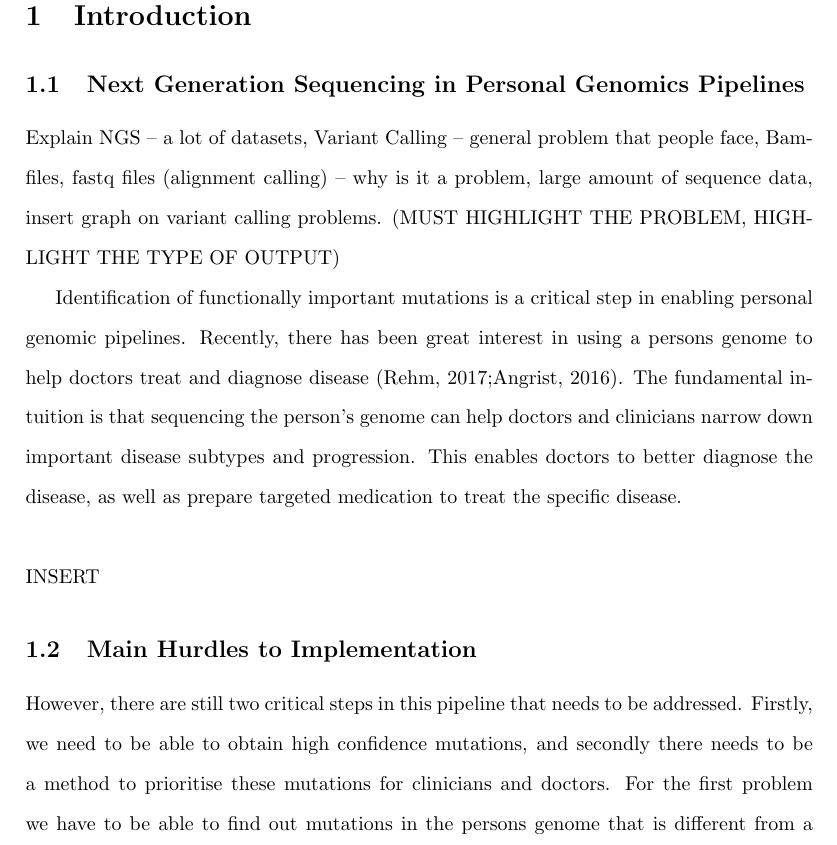
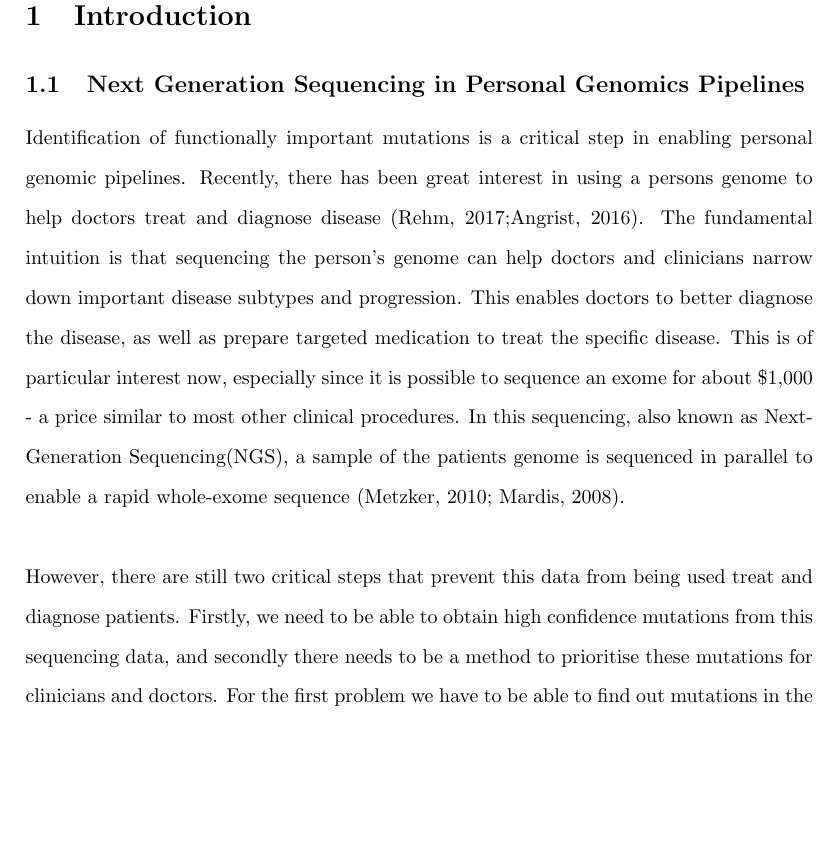
Before and after one commit to EdwinChanSingapore/thesisfinal, a LaTeX document (HT.txt.tex): part of page 6 of 89 before the commit and part of page 6 of 91 after it, cut so that both start at the same text, the shorter picture padded with empty space. Compiled offline with pdfLaTeX.

Commit message:
Rewrite introduction

```diff
--- a/HT.txt.tex
+++ b/HT.txt.tex
@@ -91,10 +91,6 @@ Chan Khai Ern Edwin\\
 \pagenumbering{arabic}
 \section{Introduction}
 \subsection{Next Generation Sequencing in Personal Genomics Pipelines}
-Explain NGS – a lot of datasets, Variant Calling – general problem that people face, Bamfiles, fastq files (alignment calling) – why is it a problem, large amount of sequence data, insert graph on variant calling problems. (MUST HIGHLIGHT THE PROBLEM, HIGHLIGHT THE TYPE OF OUTPUT)
-
-
-Identification of functionally important mutations is a critical step in enabling personal genomic pipelines. Recently, there has been great interest in using a persons genome to help doctors treat and diagnose disease (Rehm, 2017;Angrist, 2016). The fundamental intuition is that sequencing the person's genome can help doctors and clinicians narrow down important disease subtypes and progression. This enables doctors to better diagnose the disease, as well as prepare targeted medication to treat the specific disease. \\\\ INSERT
-\subsection{Main Hurdles to Implementation}
-However, there are still two critical steps in this pipeline that needs to be addressed. Firstly, we need to be able to obtain high confidence mutations, and secondly there needs to be a method to prioritise these mutations for clinicians and doctors. For the first problem we have to be able to find out mutations in the persons genome that is different from a reference genome. This step is termed in literature as variant calling as it involves the discovery (calling) of genes (variants) that differ from a reference genome. However, current variant callers still tend to have low concordances for variants called (O'Rawe et al., 2013; Cornish and Guda, 2015), primarily due to differences in variant calling algorithms and assumptions. The second problem, ranking of mutations is critical as these variant callers do not take into account the importance of each variants. Thus, an additional step must be taken to attempt to find out which might be the most important genes for clinicians. This is critical a clinician should be able to obtain variants that are of clinical significance without having to sieve through literature to manually pick out genes that important. This would allow them to narrow their search to the most likely candidate dates, and then be able to embark on the most ideal treatment pathway. \\\\In this paper, we describe a machine learning approach to solve these two problems - specifically using deep learning to validate high confidence variant calls, and using Bayesian networks to filter variants and prioritise their importance. \\
+Identification of functionally important mutations is a critical step in enabling personal genomic pipelines. Recently, there has been great interest in using a persons genome to help doctors treat and diagnose disease (Rehm, 2017;Angrist, 2016). The fundamental intuition is that sequencing the person's genome can help doctors and clinicians narrow down important disease subtypes and progression. This enables doctors to better diagnose the disease, as well as prepare targeted medication to treat the specific disease. This is of particular interest now, especially since it is possible to sequence an exome for about \$1,000 - a price similar to most other clinical procedures. In this sequencing, also known as Next-Generation Sequencing(NGS), a sample of the patients genome is sequenced in parallel to enable a rapid whole-exome sequence (Metzker, 2010; Mardis, 2008). \\\\
+However, there are still two critical steps that prevent this data from being used treat and diagnose patients. Firstly, we need to be able to obtain high confidence mutations from this sequencing data, and secondly there needs to be a method to prioritise these mutations for clinicians and doctors. For the first problem we have to be able to find out mutations in the persons genome that is different from a reference genome. This step is termed in literature as variant calling as it involves the discovery (calling) of genes (variants) that differ from a reference genome. However, current variant callers still tend to have low concordances for variants called (O'Rawe et al., 2013; Cornish and Guda, 2015), primarily due to differences in variant calling algorithms and assumptions. The second problem, ranking of mutations is critical as these variant callers do not take into account the importance of each variants. Thus, an additional step must be taken to attempt to find out which might be the most important genes for clinicians. This is critical a clinician should be able to obtain variants that are of clinical significance without having to sieve through literature to manually pick out genes that important. This would allow them to narrow their search to the most likely candidate dates, and then be able to embark on the most ideal treatment pathway. \\\\In this paper, we describe a machine learning approach to solve these two problems - specifically using deep learning to validate high confidence variant calls, and using Bayesian networks to filter variants and prioritise their importance. \\
 \subsection{Variant Calling in Personal Genomics Pipelines}
```
Also changed, not shown: HT.txt.pdf, thesisimages/ngsreads.png (added), HT.txt.tex (12 more changed lines), 9 other files.
